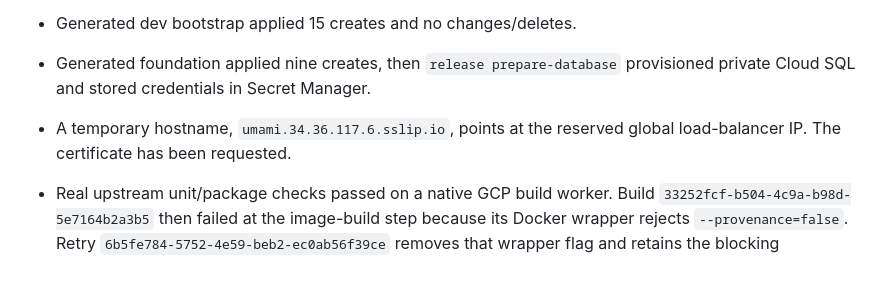
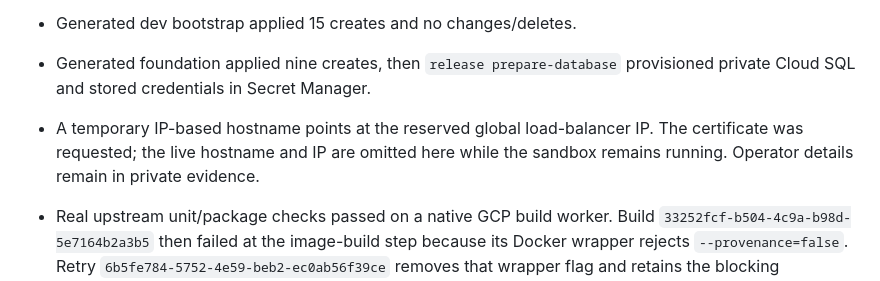
Before and after one commit to bealesh/neckbeard, a Markdown page: docs/findings/2026-10-22-gcp-umami.md, the part around one of its changes. Rendered like a GitHub page.

```diff
--- a/docs/findings/2026-10-22-gcp-umami.md
+++ b/docs/findings/2026-10-22-gcp-umami.md
@@ -36,8 +36,9 @@ HTTP and scheduled-job boundaries; catalog/planner fixtures were updated.
 - Generated dev bootstrap applied 15 creates and no changes/deletes.
 - Generated foundation applied nine creates, then `release prepare-database`
   provisioned private Cloud SQL and stored credentials in Secret Manager.
-- A temporary hostname, `umami.34.36.117.6.sslip.io`, points at the reserved
-  global load-balancer IP. The certificate has been requested.
+- A temporary IP-based hostname points at the reserved global load-balancer
+  IP. The certificate was requested; the live hostname and IP are omitted here
+  while the sandbox remains running. Operator details remain in private evidence.
 - Real upstream unit/package checks passed on a native GCP build worker.
   Build `33252fcf-b504-4c9a-b98d-5e7164b2a3b5` then failed at the image-build
   step because its Docker wrapper rejects `--provenance=false`. Retry
```
Also changed, not shown: other parts of docs/findings/2026-10-22-gcp-umami.md (+1 -1 lines), README.md (+10 -10 lines).
